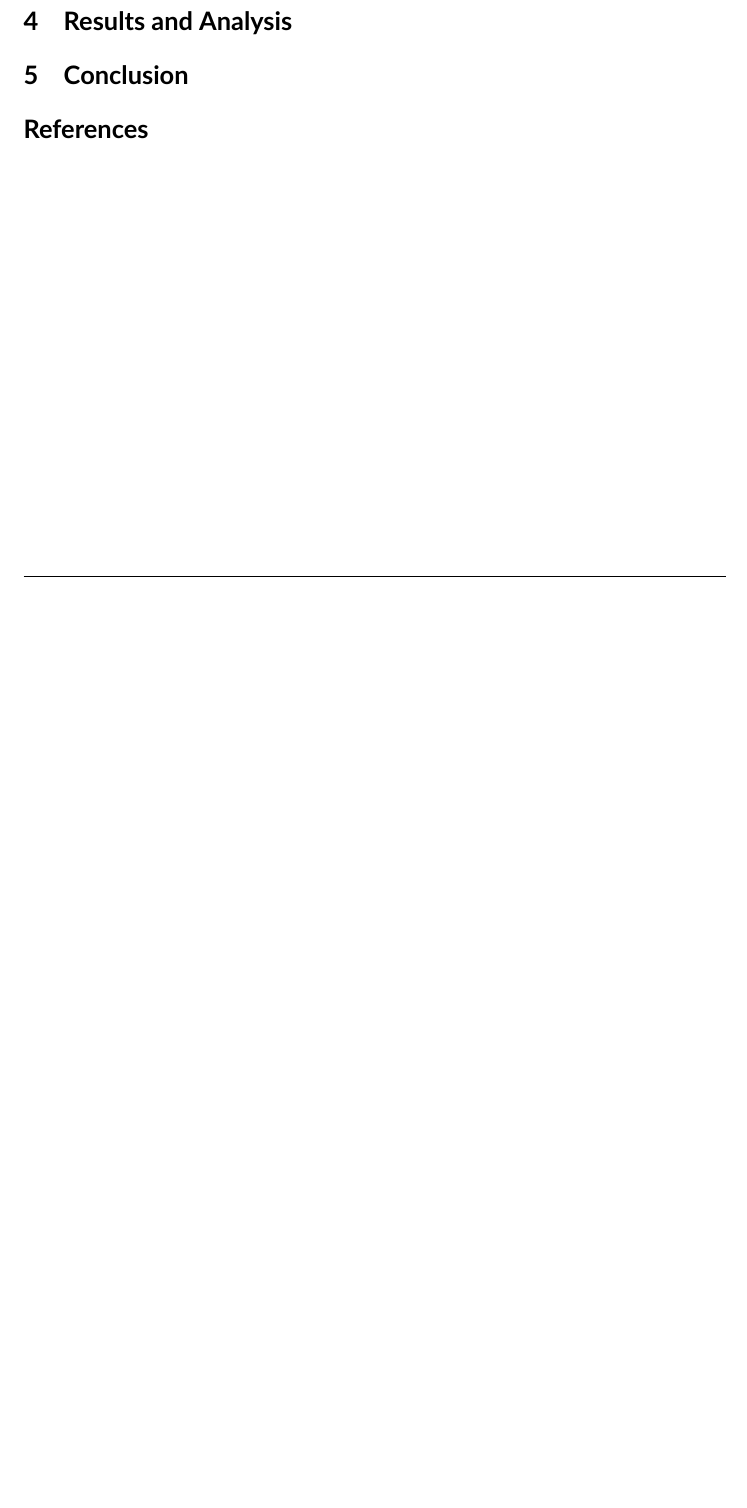
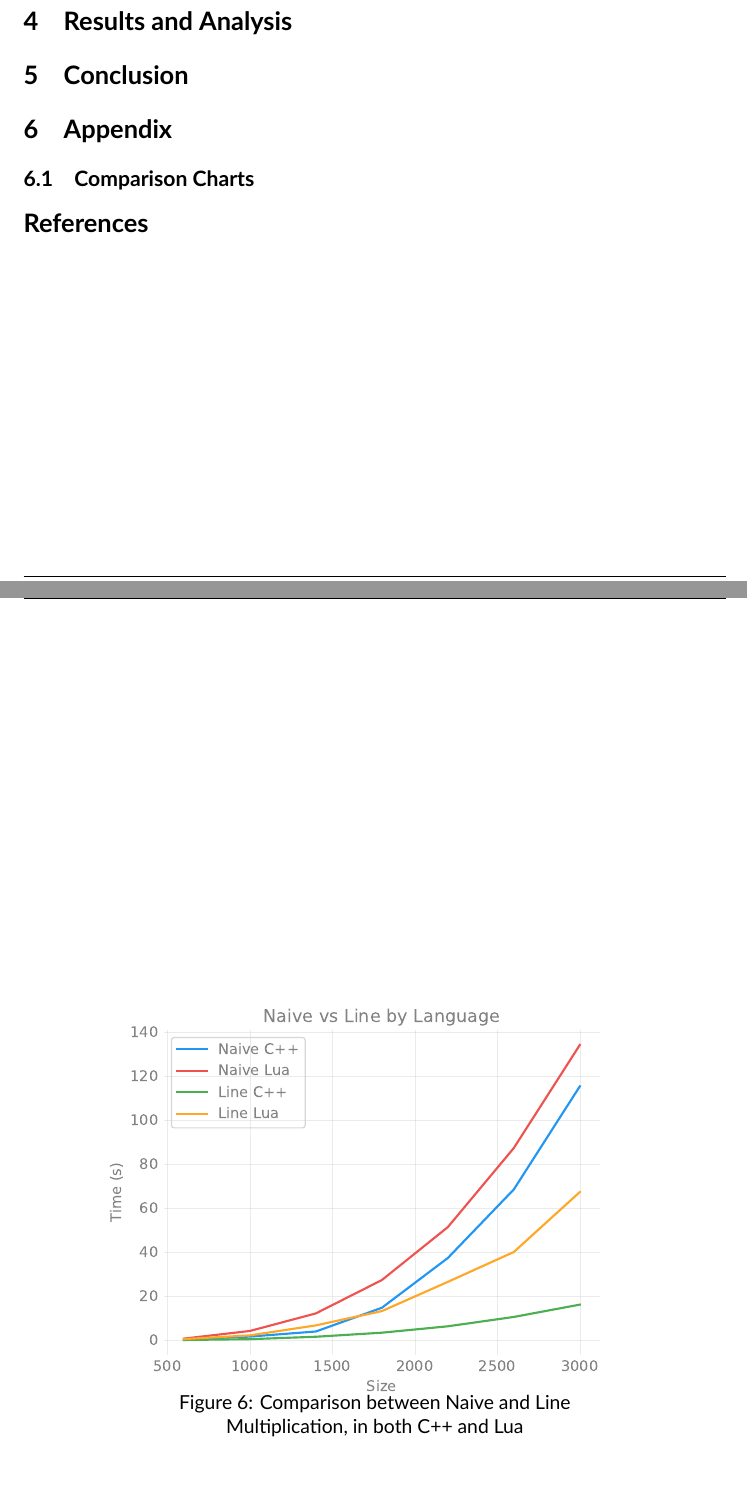
Before and after one commit to racoelhosilva/CPD_matrixMultiplication, a LaTeX document (doc/latex/main.tex, which reads doc/latex/content/6_1_comp_charts.tex, doc/latex/content/6_appendix.tex): part of page 6 of 6 before the commit and two parts of pages 6 and 7 of 7 after it, the two joined at a grey line, cut so that both start at the same text, the shorter picture padded with empty space. Compiled offline with XeLaTeX.

Commit message:
Include charts in LaTeX

```diff
--- /dev/null
+++ b/doc/latex/content/6_1_comp_charts.tex
@@ -0,0 +1,9 @@
+\subsection{Comparison Charts}
+
+    \begin{figure}[h]
+        \centering
+        \captionsetup{justification=centering, margin=2cm}
+        \includegraphics[width=0.8\textwidth]{pdf/naive-line}
+        \caption{Comparison between Naive and Line Multiplication, in both C++ and Lua}
+        \label{fig:chart:naive-line}
+    \end{figure}
--- /dev/null
+++ b/doc/latex/content/6_appendix.tex
@@ -0,0 +1,3 @@
+\section{Appendix}
+
+    \input{content/6_1_comp_charts}
--- a/doc/latex/main.tex
+++ b/doc/latex/main.tex
@@ -31,6 +31,7 @@
 % Images and figures
 \usepackage{graphicx}
 \graphicspath{ {./img/} }
+\usepackage{caption}
 
 % Indent first paragraphs
 \usepackage{indentfirst}
```
Also changed, not shown: doc/charts/lang_comp.pdf (deleted), doc/latex/pdf/naive-line.pdf (added), doc/report.pdf, doc/latex/main.tex (1 more changed lines), 2 other files.
